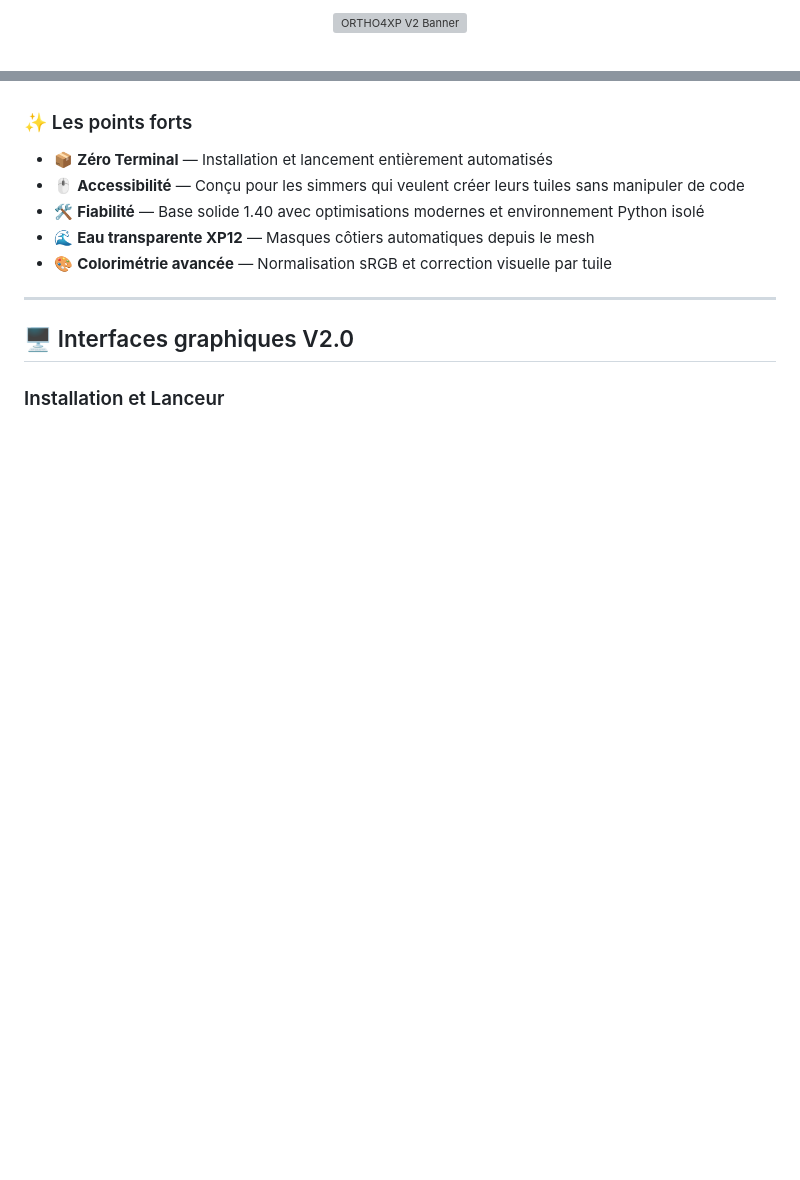
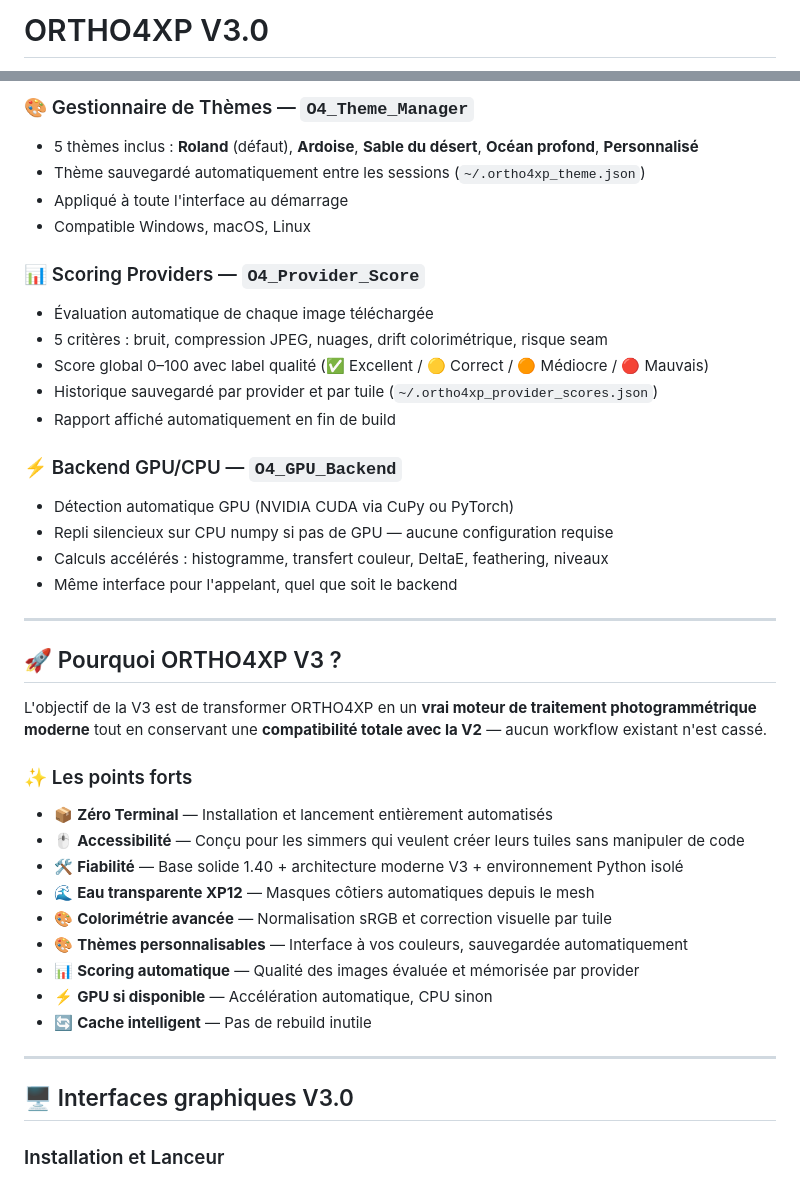
Before and after one commit to Ypsos/ORTHO4XP_V2.0, a Markdown page: README.md, 2 parts joined by grey strips. Rendered like a GitHub page; blank space fills up the shorter version; grey boxes are pictures that could not be loaded.

```diff
--- a/README.md
+++ b/README.md
@@ -1,4 +1,2 @@
-<p align="center">
-  <img src="BanniereGithub.png" alt="ORTHO4XP V2 Banner" width="100%">
-</p>
+# ORTHO4XP V3.0
 
@@ -57,14 +70,42 @@ L'objectif est de lever définitivement la barrière technique du terminal. Cett
+### 🎨 Gestionnaire de Thèmes — `O4_Theme_Manager`
+- 5 thèmes inclus : **Roland** (défaut), **Ardoise**, **Sable du désert**, **Océan profond**, **Personnalisé**
+- Thème sauvegardé automatiquement entre les sessions (`~/.ortho4xp_theme.json`)
+- Appliqué à toute l'interface au démarrage
+- Compatible Windows, macOS, Linux
+
+### 📊 Scoring Providers — `O4_Provider_Score`
+- Évaluation automatique de chaque image téléchargée
+- 5 critères : bruit, compression JPEG, nuages, drift colorimétrique, risque seam
+- Score global 0–100 avec label qualité (✅ Excellent / 🟡 Correct / 🟠 Médiocre / 🔴 Mauvais)
+- Historique sauvegardé par provider et par tuile (`~/.ortho4xp_provider_scores.json`)
+- Rapport affiché automatiquement en fin de build
+
+### ⚡ Backend GPU/CPU — `O4_GPU_Backend`
+- Détection automatique GPU (NVIDIA CUDA via CuPy ou PyTorch)
+- Repli silencieux sur CPU numpy si pas de GPU — aucune configuration requise
+- Calculs accélérés : histogramme, transfert couleur, DeltaE, feathering, niveaux
+- Même interface pour l'appelant, quel que soit le backend
+
+---
+
+## 🚀 Pourquoi ORTHO4XP V3 ?
+
+L'objectif de la V3 est de transformer ORTHO4XP en un **vrai moteur de traitement photogrammétrique moderne** tout en conservant une **compatibilité totale avec la V2** — aucun workflow existant n'est cassé.
 
 ### ✨ Les points forts
 
 - 📦 **Zéro Terminal** — Installation et lancement entièrement automatisés
 - 🖱️ **Accessibilité** — Conçu pour les simmers qui veulent créer leurs tuiles sans manipuler de code
-- 🛠️ **Fiabilité** — Base solide 1.40 avec optimisations modernes et environnement Python isolé
+- 🛠️ **Fiabilité** — Base solide 1.40 + architecture moderne V3 + environnement Python isolé
 - 🌊 **Eau transparente XP12** — Masques côtiers automatiques depuis le mesh
 - 🎨 **Colorimétrie avancée** — Normalisation sRGB et correction visuelle par tuile
+- 🎨 **Thèmes personnalisables** — Interface à vos couleurs, sauvegardée automatiquement
+- 📊 **Scoring automatique** — Qualité des images évaluée et mémorisée par provider
+- ⚡ **GPU si disponible** — Accélération automatique, CPU sinon
+- 🔄 **Cache intelligent** — Pas de rebuild inutile
 
 ---
 
-## 🖥️ Interfaces graphiques V2.0
+## 🖥️ Interfaces graphiques V3.0
 
 ### Installation et Lanceur
```
Also changed, not shown: other parts of README.md (+65 -47 lines).
